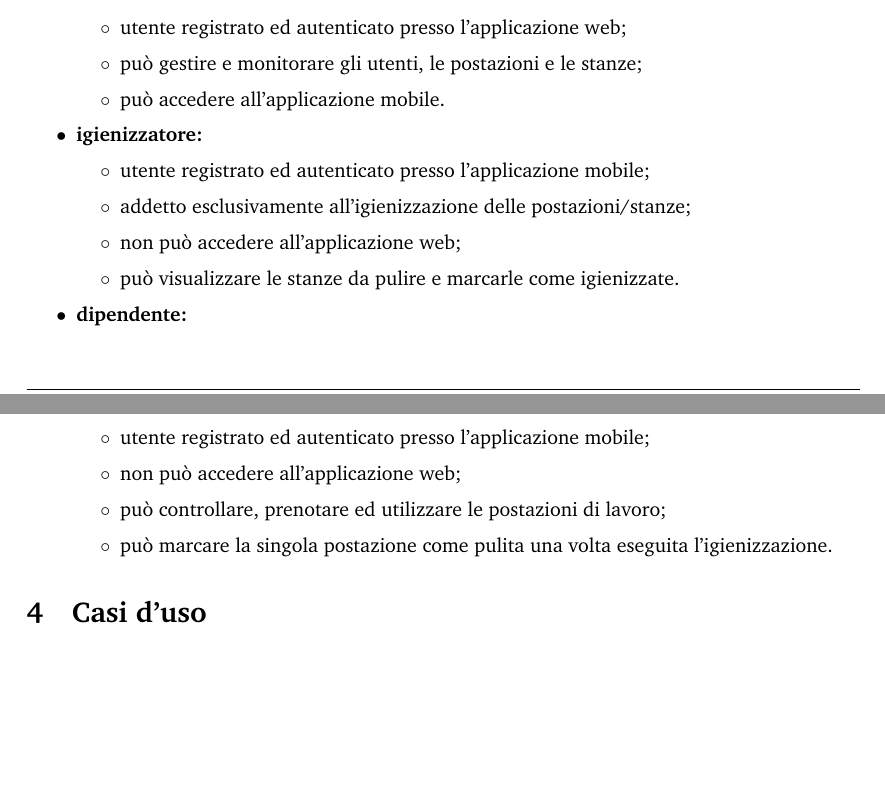
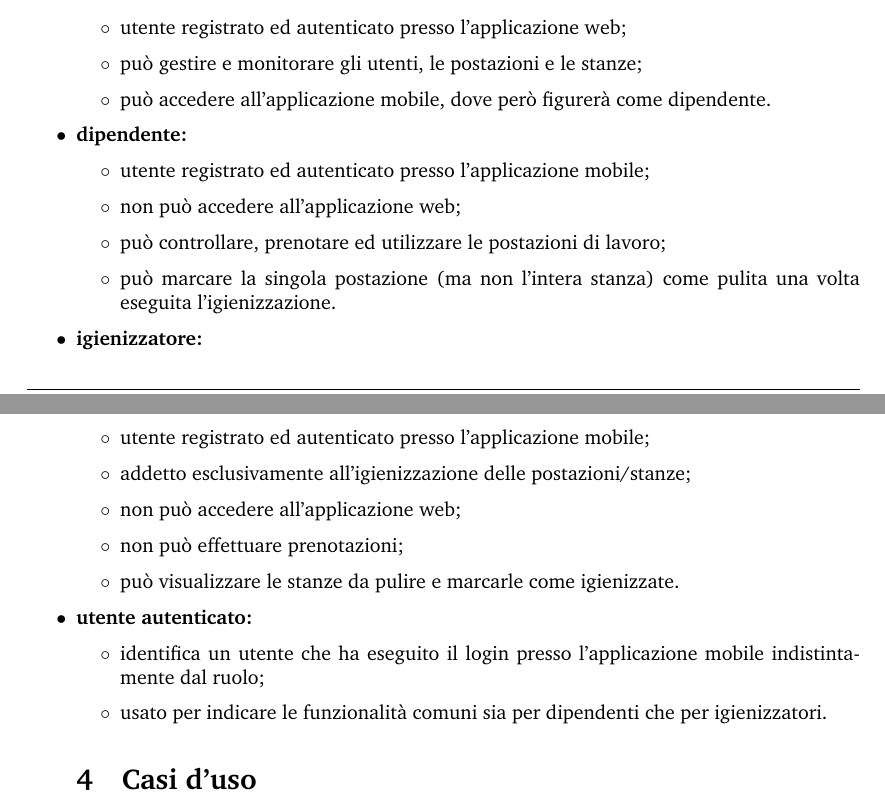
Before and after one commit to Sweleven/Documents, a LaTeX document (DocumentiEsterni/AnalisiDeiRequisiti/main.tex, which reads DocumentiEsterni/AnalisiDeiRequisiti/src/Attori/main.tex): two parts of pages 10 and 11 of 48 before the commit and two parts of pages 10 and 11 of 49 after it, joined at a grey line, cut so that both start at the same text, the shorter picture padded with empty space. Compiled offline with pdfLaTeX.

Commit message:
fixato alcune cose

```diff
--- a/DocumentiEsterni/AnalisiDeiRequisiti/src/Attori/main.tex
+++ b/DocumentiEsterni/AnalisiDeiRequisiti/src/Attori/main.tex
@@ -7,7 +7,15 @@
     \begin{itemize}
         \item utente registrato ed autenticato presso l'applicazione web;
         \item pu\`{o} gestire e monitorare gli utenti, le postazioni e le stanze;
-        \item può accedere all'applicazione mobile.
+        \item può accedere all'applicazione mobile, dove però figurerà come dipendente.
+    \end{itemize}
+
+    \item \textbf{dipendente:}
+    \begin{itemize}
+        \item utente registrato ed autenticato presso l'applicazione mobile;
+        \item non può accedere all'applicazione web;
+        \item può controllare, prenotare ed utilizzare le postazioni di lavoro;
+        \item può marcare la singola postazione (ma non l'intera stanza) come pulita una volta eseguita l'igienizzazione.
     \end{itemize}
 
     \item \textbf{igienizzatore:}
@@ -15,14 +23,12 @@
         \item utente registrato ed autenticato presso l'applicazione mobile;
         \item addetto esclusivamente all'igienizzazione delle postazioni/stanze;
         \item non può accedere all'applicazione web;
+        \item non può effettuare prenotazioni;
         \item può visualizzare le stanze da pulire e marcarle come igienizzate.
     \end{itemize}
 
-    \item \textbf{dipendente:}
+    \item \textbf{utente autenticato:}
     \begin{itemize}
-        \item utente registrato ed autenticato presso l'applicazione mobile;
-        \item non può accedere all'applicazione web;
-        \item può controllare, prenotare ed utilizzare le postazioni di lavoro;
-        \item può marcare la singola postazione come pulita una volta eseguita l'igienizzazione.
-    \end{itemize}
+        \item identifica un utente che ha eseguito il login presso l'applicazione mobile indistintamente dal ruolo;
+        \item usato per indicare le funzionalità comuni sia per dipendenti che per igienizzatori.
 \end{itemize}
```
